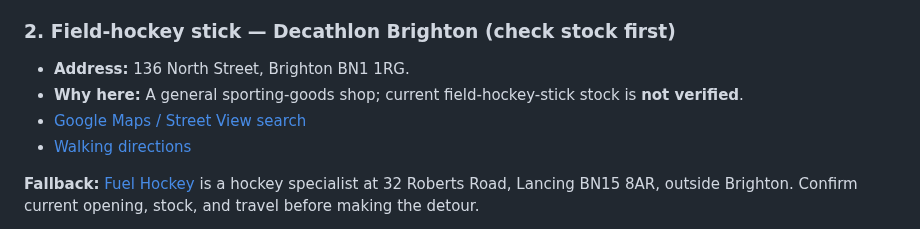
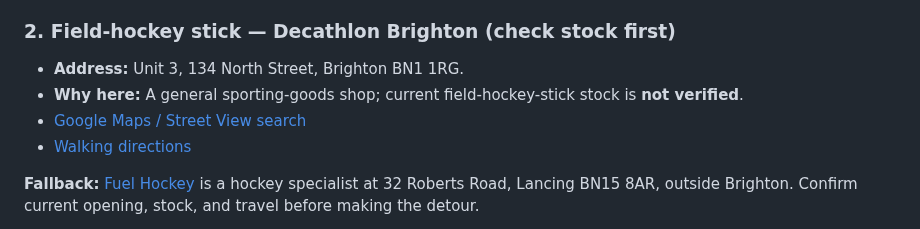
Before and after one commit to ibloud/made-sick, a Markdown page: adventures/brighton-last-case-route.md, the part around one of its changes. Drawn GitHub-style.

Commit message:
Correct Brighton sports shop address

```diff
--- a/adventures/brighton-last-case-route.md
+++ b/adventures/brighton-last-case-route.md
@@ -24,6 +24,6 @@ All shop inventory and opening hours can change. The listed retailers are leads,
 **Story clue:** A white candle represents a light carried for remembrance, not proof of a supernatural claim. Do not light candles in public streets, parks, historic sites, or other places unless explicitly permitted; an unlit candle or phone-light alternative works just as well.
 
 ### 2. Field-hockey stick — Decathlon Brighton (check stock first)
-- **Address:** 136 North Street, Brighton BN1 1RG.
+- **Address:** Unit 3, 134 North Street, Brighton BN1 1RG.
 - **Why here:** A general sporting-goods shop; current field-hockey-stick stock is **not verified**.
 - [Google Maps / Street View search](https://www.google.com/maps/search/?api=1&query=Decathlon+136+North+Street+Brighton)
```
Also changed, not shown: other parts of adventures/brighton-last-case-route.md (+1 -1 lines).
